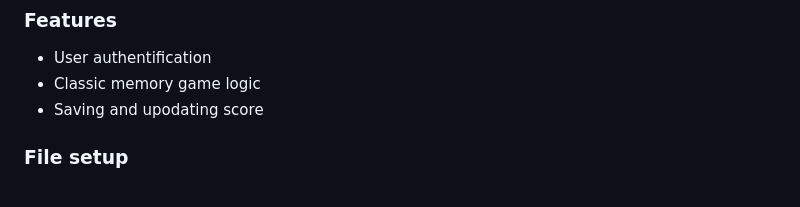
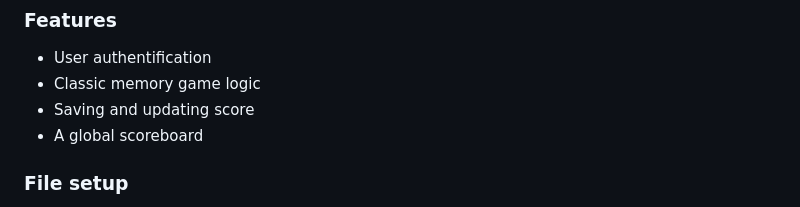
Before and after one commit to tjasika/Memory-Game, a Markdown page: README.md, the part around the change. GitHub-like rendering.

```diff
--- a/README.md
+++ b/README.md
@@ -6,7 +6,8 @@ Built with **Node.js, HTML, CSS, JavaScript, and EJS**, this project combines cl
 ### Features
 - User authentification
 - Classic memory game logic
-- Saving and upodating score
+- Saving and updating score
+- A global scoreboard
 
 ### File setup
 I set up the project using Node.js, starting by installing the necessary modules: Express, express-session, nodemon, bcrypt, mysql2, EJS, and dotenv. I used EJS as the templating engine and placed all my .ejs files in a folder called "views". Static files like CSS and JavaScript are served from the "public" folder. I created a basic HTML structure for all my EJS templates and added simple GET routes to render each page.
```
